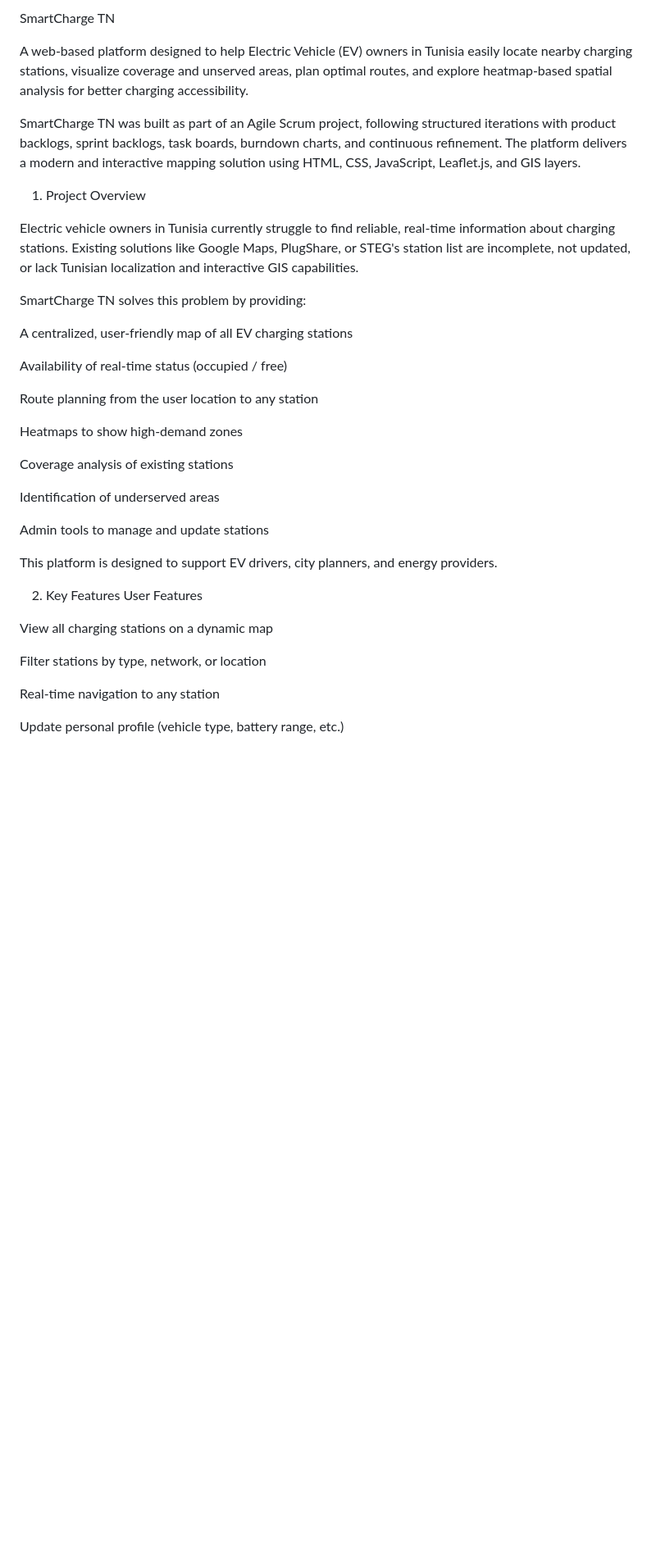
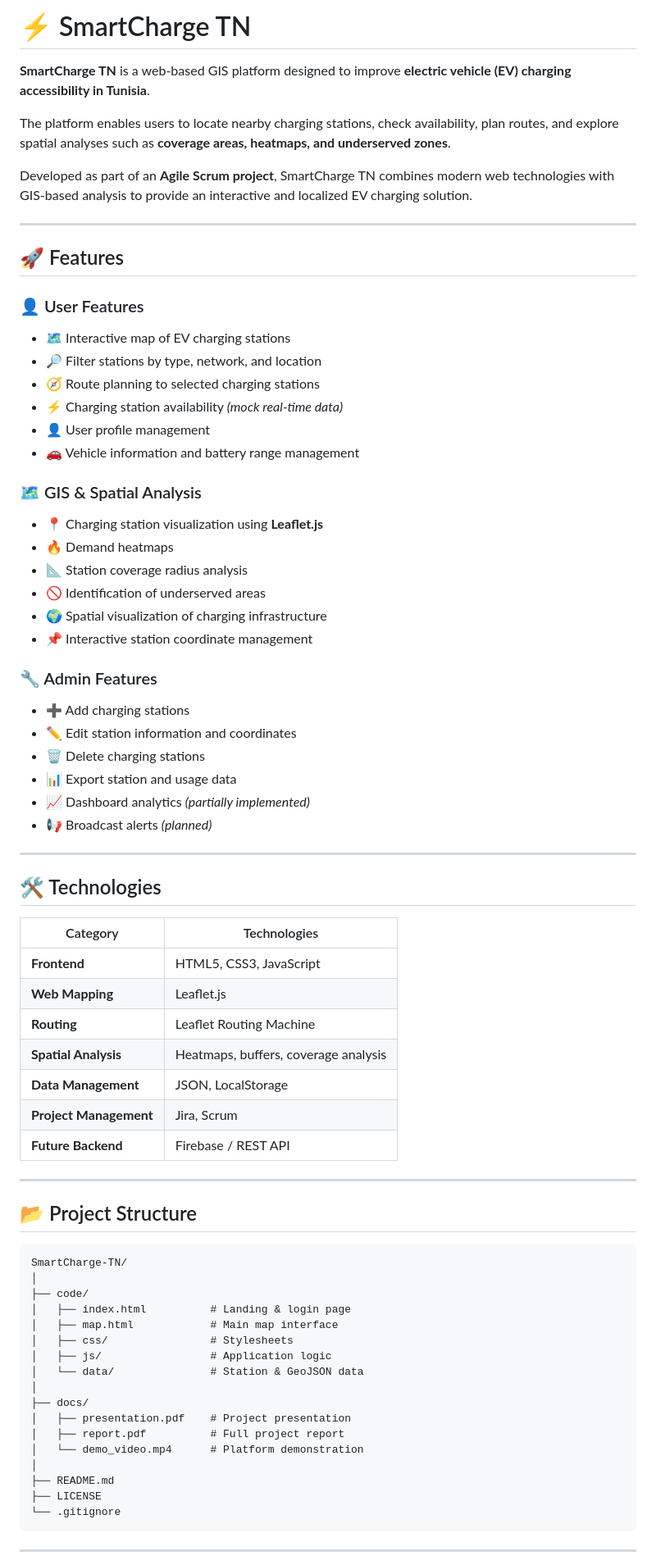
Before and after one commit to saharfeki/SmartCharge-TN, a Markdown page: README.md, the part around one of its changes. Shown at 82% size. GitHub-like rendering; blank space fills up the shorter version.

````diff
--- a/README.md
+++ b/README.md
@@ -1,40 +1,79 @@
-SmartCharge TN
+# ⚡ SmartCharge TN
 
-A web-based platform designed to help Electric Vehicle (EV) owners in Tunisia easily locate nearby charging stations, visualize coverage and unserved areas, plan optimal routes, and explore heatmap-based spatial analysis for better charging accessibility.
+**SmartCharge TN** is a web-based GIS platform designed to improve **electric vehicle (EV) charging accessibility in Tunisia**.
 
-SmartCharge TN was built as part of an Agile Scrum project, following structured iterations with product backlogs, sprint backlogs, task boards, burndown charts, and continuous refinement.
-The platform delivers a modern and interactive mapping solution using HTML, CSS, JavaScript, Leaflet.js, and GIS layers.
+The platform enables users to locate nearby charging stations, check availability, plan routes, and explore spatial analyses such as **coverage areas, heatmaps, and underserved zones**.
 
-1. Project Overview
+Developed as part of an **Agile Scrum project**, SmartCharge TN combines modern web technologies with GIS-based analysis to provide an interactive and localized EV charging solution.
 
-Electric vehicle owners in Tunisia currently struggle to find reliable, real-time information about charging stations. Existing solutions like Google Maps, PlugShare, or STEG's station list are incomplete, not updated, or lack Tunisian localization and interactive GIS capabilities.
+---
 
-SmartCharge TN solves this problem by providing:
+## 🚀 Features
 
-A centralized, user-friendly map of all EV charging stations
+### 👤 User Features
 
-Availability of real-time status (occupied / free)
+* 🗺️ Interactive map of EV charging stations
+* 🔎 Filter stations by type, network, and location
+* 🧭 Route planning to selected charging stations
+* ⚡ Charging station availability *(mock real-time data)*
+* 👤 User profile management
+* 🚗 Vehicle information and battery range management
 
-Route planning from the user location to any station
+### 🗺️ GIS & Spatial Analysis
 
-Heatmaps to show high-demand zones
+* 📍 Charging station visualization using **Leaflet.js**
+* 🔥 Demand heatmaps
+* 📐 Station coverage radius analysis
+* 🚫 Identification of underserved areas
+* 🌍 Spatial visualization of charging infrastructure
+* 📌 Interactive station coordinate management
 
-Coverage analysis of existing stations
+### 🔧 Admin Features
 
-Identification of underserved areas
+* ➕ Add charging stations
+* ✏️ Edit station information and coordinates
+* 🗑️ Delete charging stations
+* 📊 Export station and usage data
+* 📈 Dashboard analytics *(partially implemented)*
+* 📢 Broadcast alerts *(planned)*
 
-Admin tools to manage and update stations
+---
 
-This platform is designed to support EV drivers, city planners, and energy providers.
+## 🛠️ Technologies
 
-2. Key Features
-User Features
+| Category               | Technologies                         |
+| ---------------------- | ------------------------------------ |
+| **Frontend**           | HTML5, CSS3, JavaScript              |
+| **Web Mapping**        | Leaflet.js                           |
+| **Routing**            | Leaflet Routing Machine              |
+| **Spatial Analysis**   | Heatmaps, buffers, coverage analysis |
+| **Data Management**    | JSON, LocalStorage                   |
+| **Project Management** | Jira, Scrum                          |
+| **Future Backend**     | Firebase / REST API                  |
 
-View all charging stations on a dynamic map
+---
 
-Filter stations by type, network, or location
+## 📂 Project Structure
 
-Real-time navigation to any station
+```text
+SmartCharge-TN/
+│
+├── code/
+│   ├── index.html          # Landing & login page
+│   ├── map.html            # Main map interface
+│   ├── css/                # Stylesheets
+│   ├── js/                 # Application logic
+│   └── data/               # Station & GeoJSON data
+│
+├── docs/
+│   ├── presentation.pdf    # Project presentation
+│   ├── report.pdf          # Full project report
+│   └── demo_video.mp4      # Platform demonstration
+│
+├── README.md
+├── LICENSE
+└── .gitignore
+```
 
-Update personal profile (vehicle type, battery range, etc.)
+---
 
````
Also changed, not shown: other parts of README.md (+17 -133 lines).
